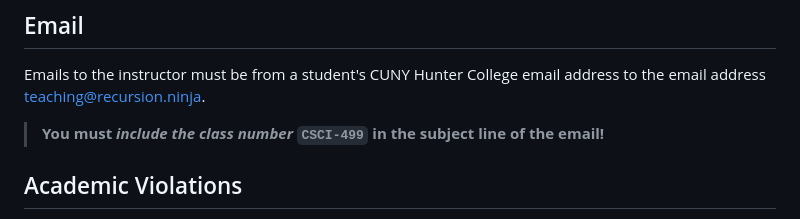
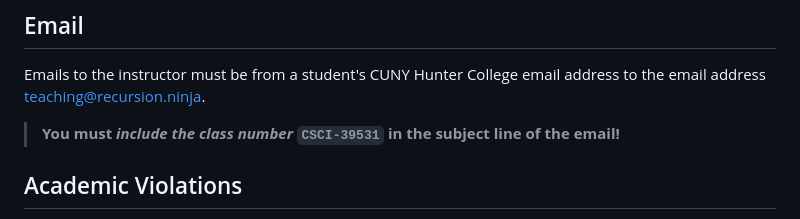
Before and after one commit to recursion-ninja/Course-2026-01-CSCI-Automation-Engineering, a Markdown page: README.md, the part around the change. Drawn GitHub-style.

```diff
--- a/README.md
+++ b/README.md
@@ -235,7 +235,7 @@ The letter grade earned by a student will be *at least* what is described in the
 
 Emails to the instructor must be from a student's CUNY Hunter College email address to the email address [teaching@recursion.ninja][email].
 
-> **You must *include the class number* `CSCI-499` in the subject line of the email!**
+> **You must *include the class number* `CSCI-39531` in the subject line of the email!**
 
 
 ## Academic Violations
```
